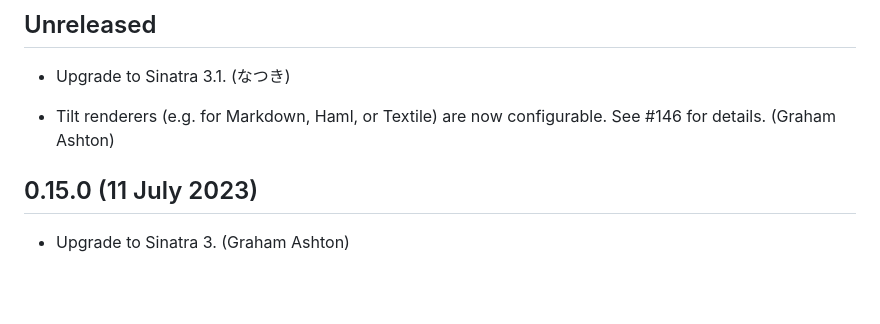
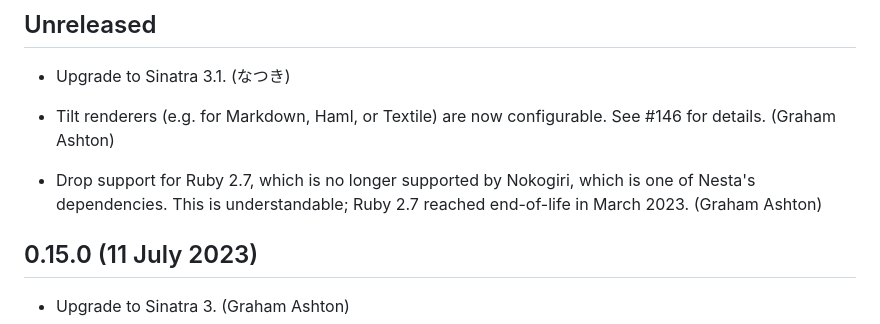
Before and after one commit to gma/nesta, a Markdown page: CHANGELOG.md, the part around the change. Drawn GitHub-style; blank space fills up the shorter version.

Commit message:
Note that we've dropped Ruby 2.7 in CHANGELOG

```diff
--- a/CHANGELOG.md
+++ b/CHANGELOG.md
@@ -7,6 +7,10 @@
  * Tilt renderers (e.g. for Markdown, Haml, or Textile) are now configurable.
    See #146 for details.
    (Graham Ashton)
+
+ * Drop support for Ruby 2.7, which is no longer supported by Nokogiri,
+   which is one of Nesta's dependencies. This is understandable; Ruby
+   2.7 reached end-of-life in March 2023. (Graham Ashton)
 
 ## 0.15.0 (11 July 2023)
 
```
